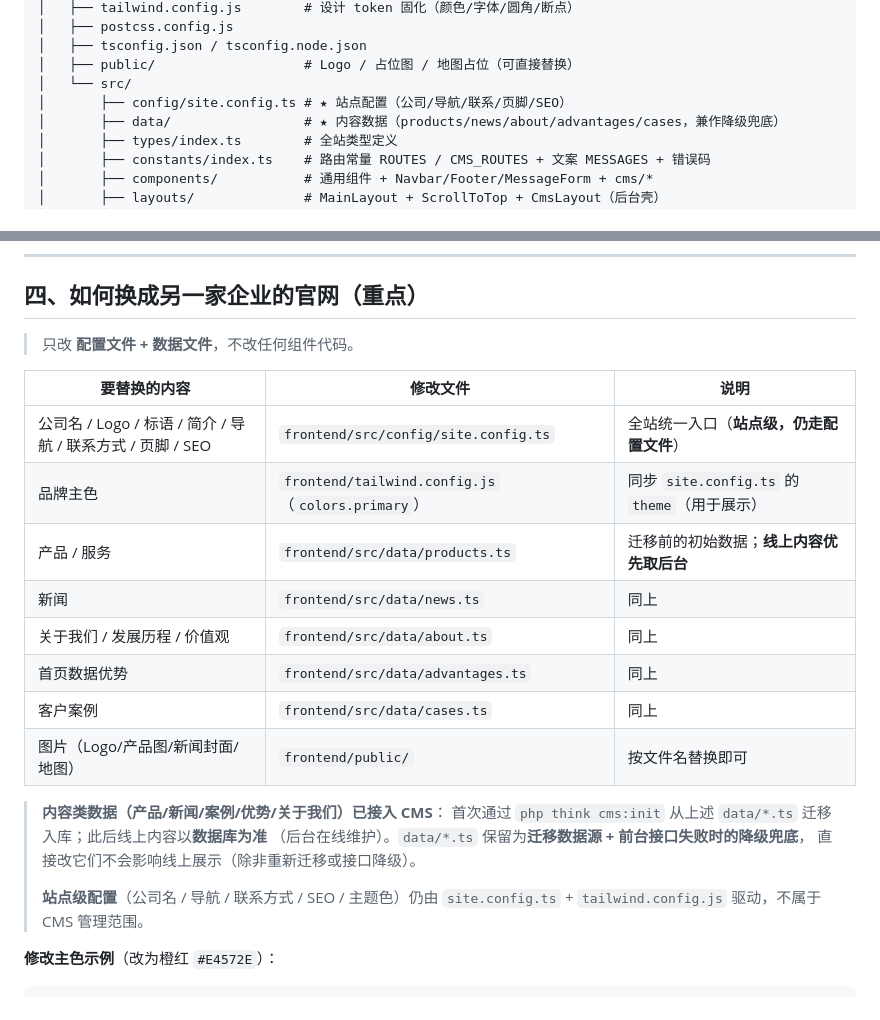
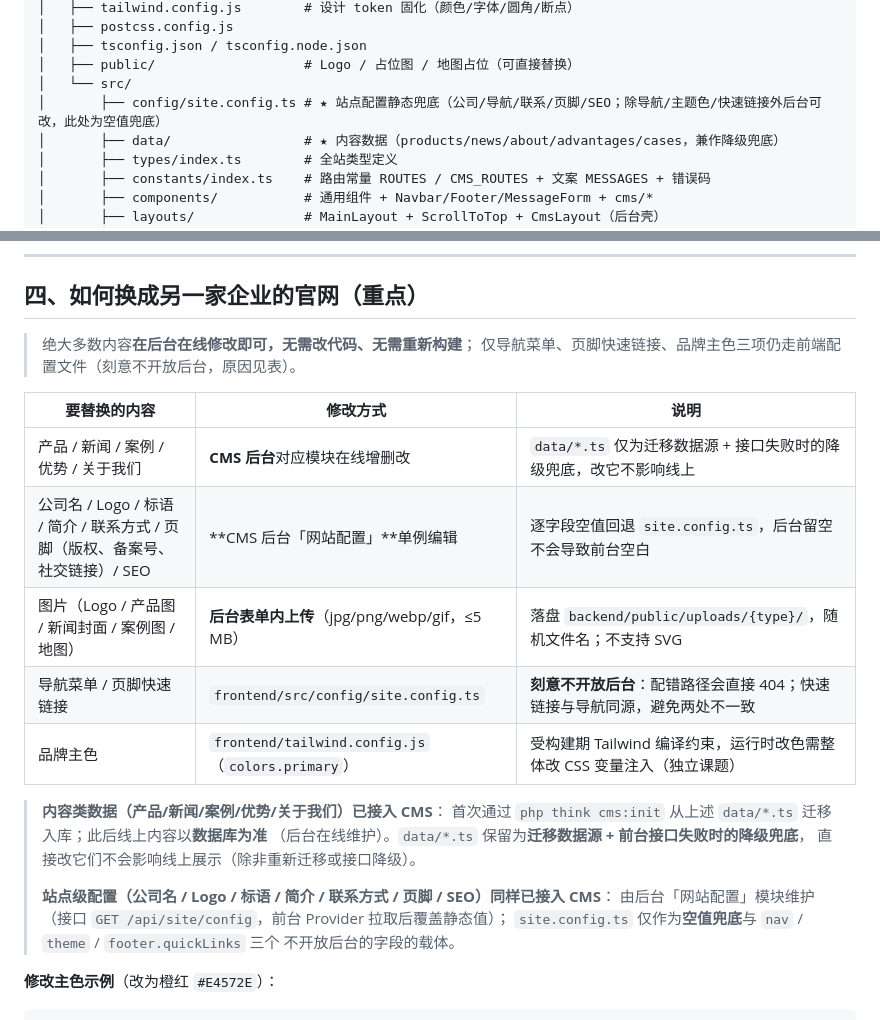
Before and after one commit to leo0315code/corporate-site, a Markdown page: README.md, 2 parts joined by grey strips. Rendered like a GitHub page.

Commit message:
docs: 修正 README 第四节——站点配置已接入 CMS 后台，site.config.ts 仅为空值兜底

```diff
--- a/README.md
+++ b/README.md
@@ -33,7 +33,7 @@ aicode/
 │   ├── tsconfig.json / tsconfig.node.json
 │   ├── public/                   # Logo / 占位图 / 地图占位（可直接替换）
 │   └── src/
-│       ├── config/site.config.ts # ★ 站点配置（公司/导航/联系/页脚/SEO）
+│       ├── config/site.config.ts # ★ 站点配置静态兜底（公司/导航/联系/页脚/SEO；除导航/主题色/快速链接外后台可改，此处为空值兜底）
 │       ├── data/                 # ★ 内容数据（products/news/about/advantages/cases，兼作降级兜底）
 │       ├── types/index.ts        # 全站类型定义
 │       ├── constants/index.ts    # 路由常量 ROUTES / CMS_ROUTES + 文案 MESSAGES + 错误码
@@ -160,26 +160,26 @@ CI：[`.github/workflows/ci.yml`](.github/workflows/ci.yml)，push / PR 时并
 
 ## 四、如何换成另一家企业的官网（重点）
 
-> 只改 **配置文件 + 数据文件**，不改任何组件代码。
+> 绝大多数内容**在后台在线修改即可，无需改代码、无需重新构建**；
+> 仅导航菜单、页脚快速链接、品牌主色三项仍走前端配置文件（刻意不开放后台，原因见表）。
 
-| 要替换的内容                                      | 修改文件                                            | 说明                                  |
-| ------------------------------------------- | ----------------------------------------------- | ----------------------------------- |
-| 公司名 / Logo / 标语 / 简介 / 导航 / 联系方式 / 页脚 / SEO | `frontend/src/config/site.config.ts`            | 全站统一入口（**站点级，仍走配置文件**）           |
-| 品牌主色                                        | `frontend/tailwind.config.js`（`colors.primary`） | 同步 `site.config.ts` 的 `theme`（用于展示） |
-| 产品 / 服务                                     | `frontend/src/data/products.ts`                 | 迁移前的初始数据；**线上内容优先取后台**            |
-| 新闻                                          | `frontend/src/data/news.ts`                     | 同上                                  |
-| 关于我们 / 发展历程 / 价值观                           | `frontend/src/data/about.ts`                    | 同上                                  |
-| 首页数据优势                                      | `frontend/src/data/advantages.ts`               | 同上                                  |
-| 客户案例                                        | `frontend/src/data/cases.ts`                    | 同上                                  |
-| 图片（Logo/产品图/新闻封面/地图）                        | `frontend/public/`                              | 按文件名替换即可                            |
+| 要替换的内容                     | 修改方式                                        | 说明                                                        |
+| -------------------------- | ------------------------------------------- | --------------------------------------------------------- |
+| 产品 / 新闻 / 案例 / 优势 / 关于我们 | **CMS 后台**对应模块在线增删改                      | `data/*.ts` 仅为迁移数据源 + 接口失败时的降级兜底，改它不影响线上           |
+| 公司名 / Logo / 标语 / 简介 / 联系方式 / 页脚（版权、备案号、社交链接）/ SEO | **CMS 后台「网站配置」**单例编辑                  | 逐字段空值回退 `site.config.ts`，后台留空不会导致前台空白               |
+| 图片（Logo / 产品图 / 新闻封面 / 案例图 / 地图） | **后台表单内上传**（jpg/png/webp/gif，≤5 MB）   | 落盘 `backend/public/uploads/{type}/`，随机文件名；不支持 SVG    |
+| 导航菜单 / 页脚快速链接                      | `frontend/src/config/site.config.ts`        | **刻意不开放后台**：配错路径会直接 404；快速链接与导航同源，避免两处不一致     |
+| 品牌主色                                | `frontend/tailwind.config.js`（`colors.primary`） | 受构建期 Tailwind 编译约束，运行时改色需整体改 CSS 变量注入（独立课题） |
 
 > **内容类数据（产品/新闻/案例/优势/关于我们）已接入 CMS**：
 > 首次通过 `php think cms:init` 从上述 `data/*.ts` 迁移入库；此后线上内容以**数据库为准**
 > （后台在线维护）。`data/*.ts` 保留为**迁移数据源 + 前台接口失败时的降级兜底**，
 > 直接改它们不会影响线上展示（除非重新迁移或接口降级）。
 >
-> **站点级配置**（公司名 / 导航 / 联系方式 / SEO / 主题色）仍由
-> `site.config.ts` + `tailwind.config.js` 驱动，不属于 CMS 管理范围。
+> **站点级配置（公司名 / Logo / 标语 / 简介 / 联系方式 / 页脚 / SEO）同样已接入 CMS**：
+> 由后台「网站配置」模块维护（接口 `GET /api/site/config`，前台 Provider 拉取后覆盖静态值）；
+> `site.config.ts` 仅作为**空值兜底**与 `nav` / `theme` / `footer.quickLinks` 三个
+> 不开放后台的字段的载体。
 
 **修改主色示例**（改为橙红 `#E4572E`）：
 
```
Also changed, not shown: docs/ARCHITECTURE.md (+5 -0 lines).
